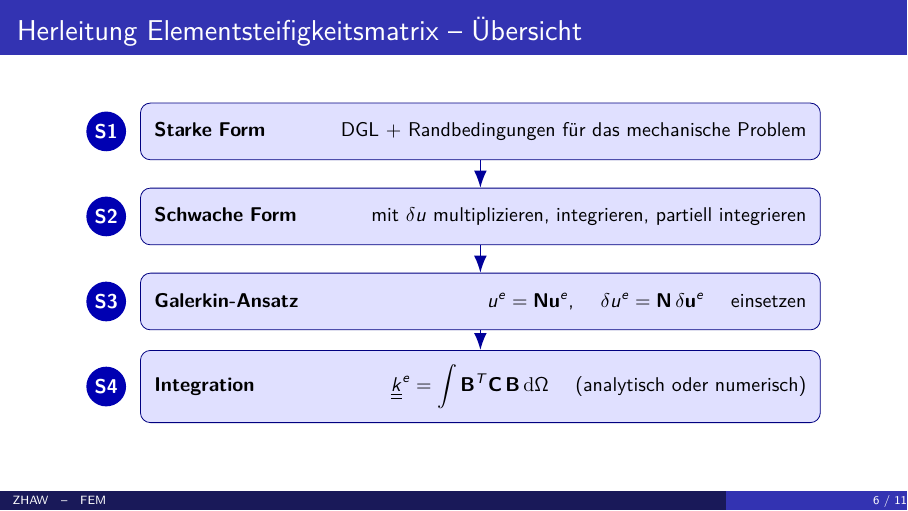
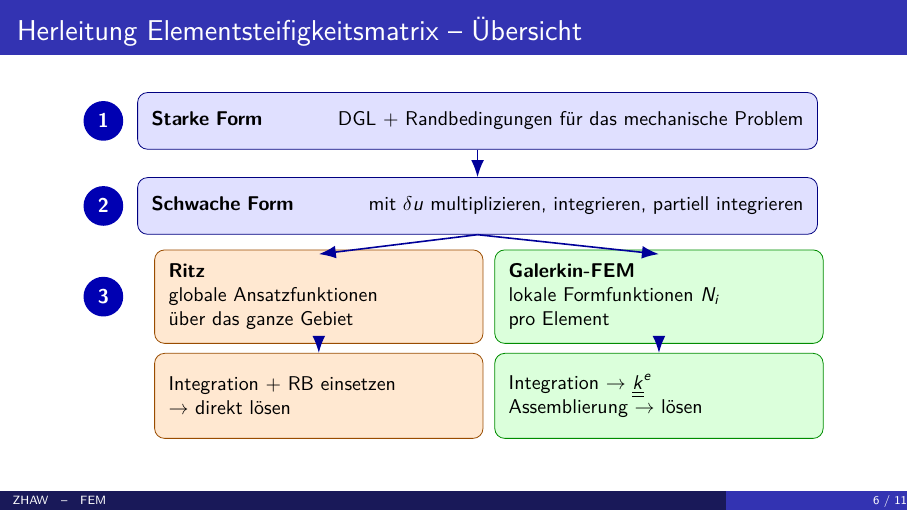
Before and after one commit to Boscij/FEM, LaTeX slides (lecture_slides/lecture_06/V6_FEM.tex): page 7 of 12. Compiled offline with pdfLaTeX.

Commit message:
feat: Uebersichtsfolie mit Verzweigung Ritz vs. Galerkin-FEM

```diff
--- a/lecture_slides/lecture_06/V6_FEM.tex
+++ b/lecture_slides/lecture_06/V6_FEM.tex
@@ -207,22 +207,31 @@
       box/.style={rounded corners=5pt, fill=blue!12, draw=blue!50!black,
                   text width=11.5cm, minimum height=1.0cm,
                   align=left, inner sep=7pt, font=\small},
+      boxR/.style={rounded corners=5pt, fill=orange!18, draw=orange!60!black,
+                   text width=5.3cm, minimum height=1.5cm,
+                   align=left, inner sep=7pt, font=\small},
+      boxG/.style={rounded corners=5pt, fill=green!14, draw=green!55!black,
+                   text width=5.3cm, minimum height=1.5cm,
+                   align=left, inner sep=7pt, font=\small},
     ]
-    \node[num] (n1) at (-6.6, 0)    {S1};
-    \node[box] (s1) at (0, 0)       {\textbf{Starke Form} \hfill DGL + Randbedingungen für das mechanische Problem};
+    \node[num] (n1) at (-6.6, 0)   {1};
+    \node[box] (s1) at (0, 0)      {\textbf{Starke Form} \hfill DGL + Randbedingungen für das mechanische Problem};
 
-    \node[num] (n2) at (-6.6,-1.5)  {S2};
-    \node[box] (s2) at (0,-1.5)     {\textbf{Schwache Form} \hfill mit $\delta u$ multiplizieren, integrieren, partiell integrieren};
+    \node[num] (n2) at (-6.6,-1.5) {2};
+    \node[box] (s2) at (0,-1.5)    {\textbf{Schwache Form} \hfill mit $\delta u$ multiplizieren, integrieren, partiell integrieren};
 
-    \node[num] (n3) at (-6.6,-3.0)  {S3};
-    \node[box] (s3) at (0,-3.0)     {\textbf{Galerkin-Ansatz} \hfill $u^e = \mathbf{N}\mathbf{u}^e$, \quad $\delta u^e = \mathbf{N}\,\delta\mathbf{u}^e$ \quad einsetzen};
+    \node[num] (n3) at (-6.6,-3.1) {3};
+    \node[boxR] (s3R) at (-2.8,-3.1) {\textbf{Ritz} \\ globale Ansatzfunktionen \\ über das ganze Gebiet};
+    \node[boxG] (s3G) at ( 3.2,-3.1) {\textbf{Galerkin-FEM} \\ lokale Formfunktionen $N_i$ \\ pro Element};
 
-    \node[num] (n4) at (-6.6,-4.5)  {S4};
-    \node[box] (s4) at (0,-4.5)     {\textbf{Integration} \hfill $\mat{k}^e = \displaystyle\int \mathbf{B}^T\mathbf{C}\,\mathbf{B}\,\mathrm{d}\Omega$ \quad (analytisch oder numerisch)};
+    \node[boxR] (s4R) at (-2.8,-4.85) {Integration + RB einsetzen \\ $\rightarrow$ direkt lösen};
+    \node[boxG] (s4G) at ( 3.2,-4.85) {Integration $\rightarrow$ $\mat{k}^e$ \\ Assemblierung $\rightarrow$ lösen};
 
-    \draw[arr] (s1.south) -- (s2.north);
-    \draw[arr] (s2.south) -- (s3.north);
-    \draw[arr] (s3.south) -- (s4.north);
+    \draw[arr] (s1.south)      -- (s2.north);
+    \draw[arr] (s2.south)      -- (-2.8,-2.35);
+    \draw[arr] (s2.south)      -- ( 3.2,-2.35);
+    \draw[arr] (s3R.south) -- (s4R.north);
+    \draw[arr] (s3G.south) -- (s4G.north);
   \end{tikzpicture}
 \end{frame}
 
```
